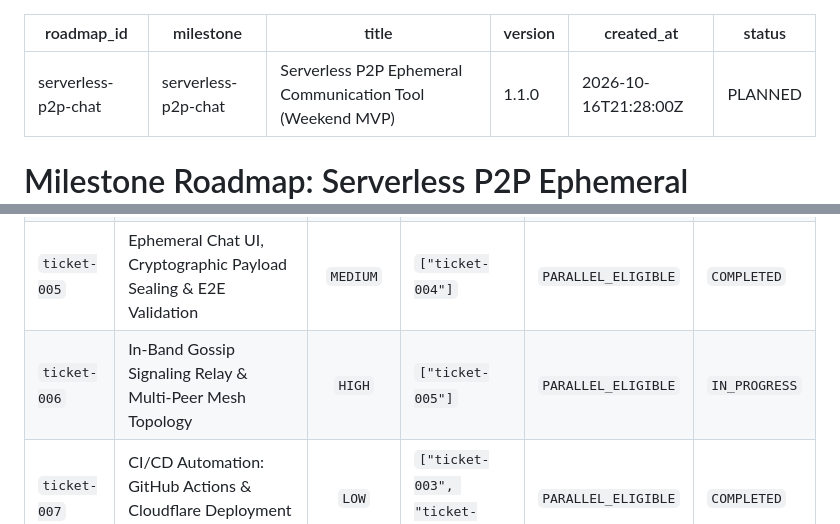
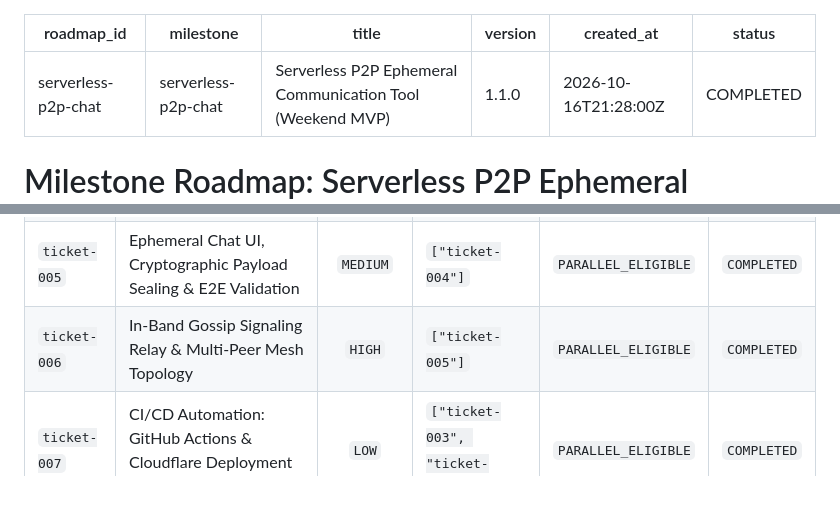
Before and after one commit to MACourtney7/zero-chat, a Markdown page: openspec/roadmaps/serverless-p2p-chat.md, 2 parts joined by grey strips. Rendered like a GitHub page; blank space fills up the shorter version.

Commit message:
docs: record full milestone completion across all 7 tickets in roadmap manifest

```diff
--- a/openspec/roadmaps/serverless-p2p-chat.md
+++ b/openspec/roadmaps/serverless-p2p-chat.md
@@ -4,7 +4,7 @@ milestone: "serverless-p2p-chat"
 title: "Serverless P2P Ephemeral Communication Tool (Weekend MVP)"
 version: "1.1.0"
 created_at: "2026-10-16T21:28:00Z"
-status: "PLANNED"
+status: "COMPLETED"
 ---
 
 # Milestone Roadmap: Serverless P2P Ephemeral Communication Tool (Weekend MVP)
@@ -32,7 +32,7 @@ Build an entirely serverless, zero-footprint, real-time peer-to-peer (P2P) commu
 | `ticket-003` | Cloudflare Worker Hibernating Durable Object Dead-Drop | `HIGH` | `["ticket-001"]` | `PARALLEL_ELIGIBLE` | `COMPLETED` |
 | `ticket-004` | Stateless HMAC Invite Generator & URL Fragment Auto-Drop Joiner | `MEDIUM` | `["ticket-002", "ticket-003"]` | `PARALLEL_ELIGIBLE` | `COMPLETED` |
 | `ticket-005` | Ephemeral Chat UI, Cryptographic Payload Sealing & E2E Validation | `MEDIUM` | `["ticket-004"]` | `PARALLEL_ELIGIBLE` | `COMPLETED` |
-| `ticket-006` | In-Band Gossip Signaling Relay & Multi-Peer Mesh Topology | `HIGH` | `["ticket-005"]` | `PARALLEL_ELIGIBLE` | `IN_PROGRESS` |
+| `ticket-006` | In-Band Gossip Signaling Relay & Multi-Peer Mesh Topology | `HIGH` | `["ticket-005"]` | `PARALLEL_ELIGIBLE` | `COMPLETED` |
 | `ticket-007` | CI/CD Automation: GitHub Actions & Cloudflare Deployment Pipeline | `LOW` | `["ticket-003", "ticket-005"]` | `PARALLEL_ELIGIBLE` | `COMPLETED` |
 
 ---
```
Also changed, not shown: other parts of openspec/roadmaps/serverless-p2p-chat.md (+6 -6 lines).
